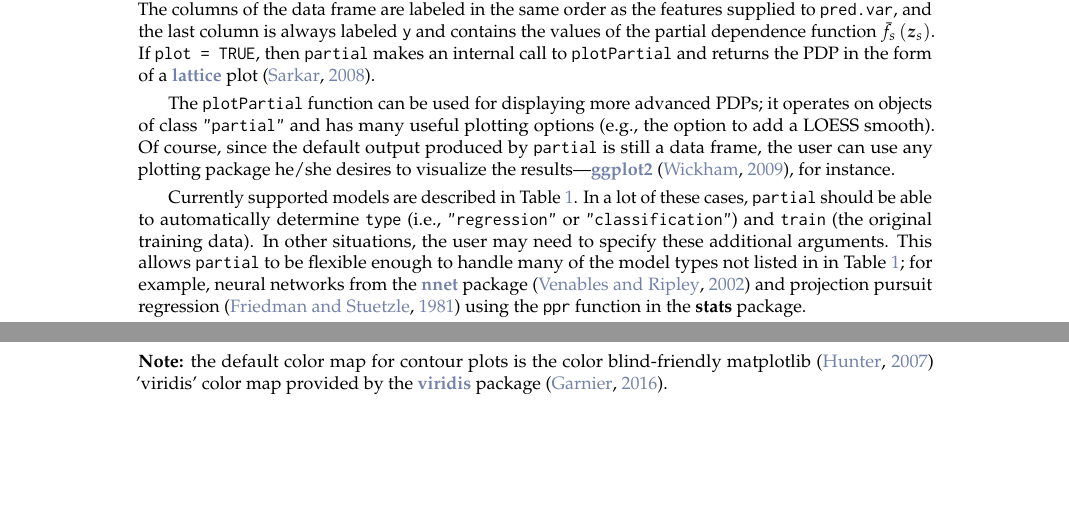
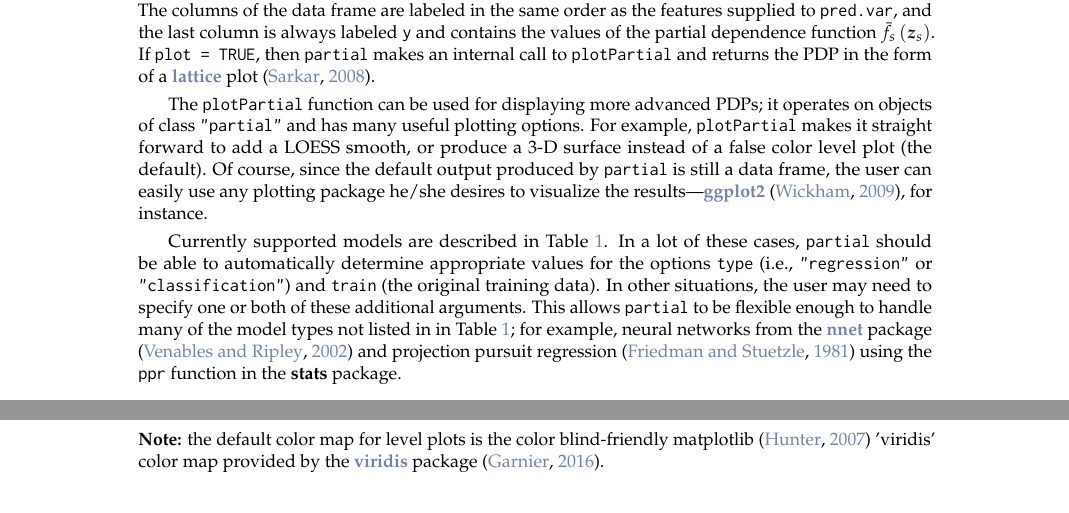
Before and after one commit to guangyuan/pdp, a LaTeX document (manuscript/RJwrapper.tex, which reads manuscript/greenwell.tex): two parts of pages 2 and 4 of 11 before the commit and two parts of pages 2 and 5 of 11 after it, joined at a grey line, cut so that both start at the same text, the shorter picture padded with empty space. Compiled offline with pdfLaTeX.

Commit message:
minor edits

```diff
--- a/manuscript/greenwell.tex
+++ b/manuscript/greenwell.tex
@@ -71,9 +71,9 @@ The development version is located on GitHub: \url{https://github.com/bgreenwell
 
 The \code{partial} function evaluates the partial dependence \eqref{eqn:pdf} from a fitted model over a grid of predictor values; the fitted model and predictors are specified using the \code{object} and \code{pred.var} arguments, respectively---these are the only required arguments. If \code{plot = FALSE} (the default), \code{partial} returns an object of class \code{"partial"} which inherits from the class \code{"data.frame"}; put another way, by default, \code{partial} returns a data frame with an additional class that is recognized by the \code{plotPartial} function. The columns of the data frame are labeled in the same order as the features supplied to \code{pred.var}, and the last column is always labeled \code{y} and contains the values of the partial dependence function $\bar{f}_s\left(\boldsymbol{z}_s\right)$. If \code{plot = TRUE}, then \code{partial} makes an internal call to \code{plotPartial} and returns the PDP in the form of a \CRANpkg{lattice} plot \citep{lattice-pkg}.
 
-The \code{plotPartial} function can be used for displaying more advanced PDPs; it operates on objects of class \code{"partial"} and has many useful plotting options (e.g., the option to add a LOESS smooth). Of course, since the default output produced by \code{partial} is still a data frame, the user can use any plotting package he/she desires to visualize the results---\CRANpkg{ggplot2} \citep{ggplot2-pkg}, for instance.
+The \code{plotPartial} function can be used for displaying more advanced PDPs; it operates on objects of class \code{"partial"} and has many useful plotting options. For example, \code{plotPartial} makes it straight forward to add a LOESS smooth, or produce a 3-D surface instead of a false color level plot (the default). Of course, since the default output produced by \code{partial} is still a data frame, the user can easily use any plotting package he/she desires to visualize the results---\CRANpkg{ggplot2} \citep{ggplot2-pkg}, for instance.
 
-Currently supported models are described in Table~\ref{tab:models}. In a lot of these cases, \code{partial} should be able to automatically determine \code{type} (i.e., \code{"regression"} or \code{"classification"}) and \code{train} (the original training data). In other situations, the user may need to specify these additional arguments. This allows \code{partial} to be flexible enough to handle many of the model types not listed in in Table~\ref{tab:models}; for example, neural networks from the \CRANpkg{nnet} package \citep{venables-modern-2002} and projection pursuit regression \citep{friedman-ppr-1981} using the \code{ppr} function in the \pkg{stats} package.
+Currently supported models are described in Table~\ref{tab:models}. In a lot of these cases, \code{partial} should be able to automatically determine appropriate values for the options \code{type} (i.e., \code{"regression"} or \code{"classification"}) and \code{train} (the original training data). In other situations, the user may need to specify one or both of these additional arguments. This allows \code{partial} to be flexible enough to handle many of the model types not listed in in Table~\ref{tab:models}; for example, neural networks from the \CRANpkg{nnet} package \citep{venables-modern-2002} and projection pursuit regression \citep{friedman-ppr-1981} using the \code{ppr} function in the \pkg{stats} package.
 
 \begin{table}[!htbp]
   \begin{tabular}{p{4cm}ll}
@@ -180,6 +181,6 @@ plotPartial(pd, contour = FALSE, zlab = "cmedv", drape = TRUE,
             colorkey = TRUE, screen = list(z = -20, x = -60))
 \end{example}
-\strong{Note:} the default color map for contour plots is the color blind-friendly matplotlib \citep{hunter-matplotlib-2007} 'viridis' color map provided by the \CRANpkg{viridis} package \citep{viridis-pkg}.
+\strong{Note:} the default color map for level plots is the color blind-friendly matplotlib \citep{hunter-matplotlib-2007} 'viridis' color map provided by the \CRANpkg{viridis} package \citep{viridis-pkg}.
 
 \begin{widefigure}[htbp]
   \centering
```
Also changed, not shown: README.md, manuscript/RJwrapper.pdf, manuscript/boston_rf_vimp.pdf, manuscript/boston_xgb.pdf, manuscript/partial_extrap.pdf, manuscript/partial_iris_svm.pdf, manuscript/partial_manual.pdf, manuscript/partial_par.pdf, manuscript/pd_lstat.pdf, manuscript/pd_lstat_rm.pdf, manuscript/greenwell.tex (7 more changed lines), 11 other files.
